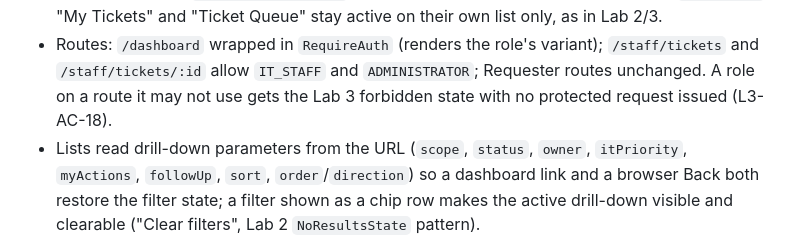
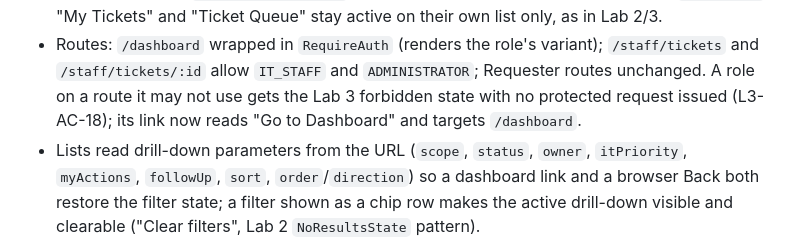
Before and after one commit to N0TAW00D/TokTickIT, a Markdown page: docs/lab-04/ui-spec.md, the part around the change. Drawn GitHub-style.

```diff
--- a/docs/lab-04/ui-spec.md
+++ b/docs/lab-04/ui-spec.md
@@ -53,7 +53,8 @@ Changes Lab 3 §4.2 and the `RoleLandingRedirect` behavior (`specification.md` D
   "My Tickets" and "Ticket Queue" stay active on their own list only, as in Lab 2/3.
 - Routes: `/dashboard` wrapped in `RequireAuth` (renders the role's variant); `/staff/tickets` and
   `/staff/tickets/:id` allow `IT_STAFF` and `ADMINISTRATOR`; Requester routes unchanged. A role on a
-  route it may not use gets the Lab 3 forbidden state with no protected request issued (L3-AC-18).
+  route it may not use gets the Lab 3 forbidden state with no protected request issued (L3-AC-18);
+  its link now reads "Go to Dashboard" and targets `/dashboard`.
 - Lists read drill-down parameters from the URL (`scope`, `status`, `owner`, `itPriority`, `myActions`,
   `followUp`, `sort`, `order`/`direction`) so a dashboard link and a browser Back both restore the
   filter state; a filter shown as a chip row makes the active drill-down visible and clearable
```
Also changed, not shown: docs/lab-04/specification.md (+1 -1 lines), docs/lab-04/tests.md (+14 -6 lines).
